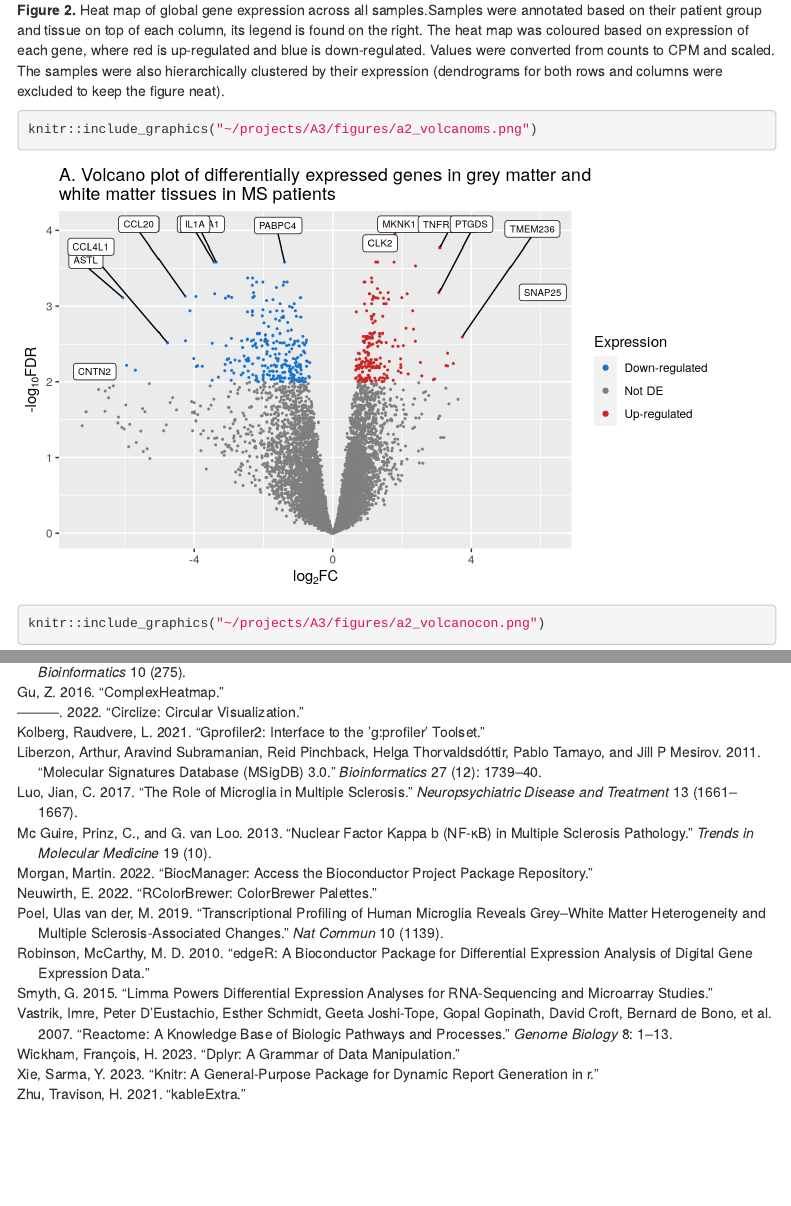
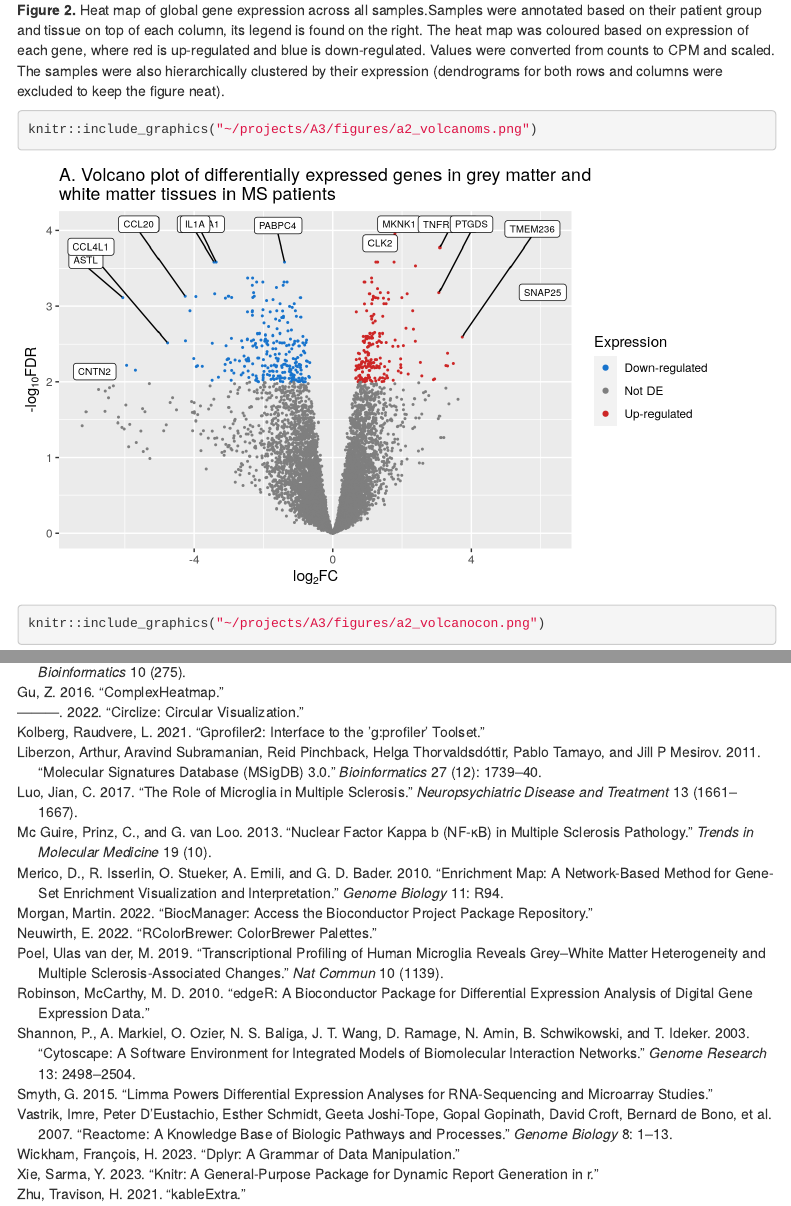
Before and after one commit to bcb420-2023/Veronica_Chang, an R Markdown document (A3/A3_VeronicaChang.Rmd): the page in a window 1100 px wide, from 1940 px down, and a second part further down, joined at a grey line. Rendered offline with R 4.5, knitr and Pandoc, with nearby package versions; code that draws random numbers runs with fixed seeds of ours; some code elsewhere in the file could not run offline; menus at the side of the page are left out.

Commit message:
beginning of task 2 started

```diff
--- a/A3/a3.bib
+++ b/A3/a3.bib
@@ -180,3 +180,22 @@
   year={2011},
   publisher={Oxford University Press}
 }
+
+@article{shannon2003,
+  title={Cytoscape: A Software Environment for Integrated Models of Biomolecular Interaction Networks},
+  author={P. Shannon and A. Markiel and O. Ozier and N. S. Baliga and J. T. Wang and D. Ramage and N. Amin and B. Schwikowski and T. Ideker},
+  journal={Genome Research},
+  year={2003},
+  volume={13},
+  pages={2498 - 2504}
+}
+
+
+@article{merico2010,
+  title={Enrichment map: a network-based method for gene-set enrichment visualization and interpretation},
+  author={D. Merico and R. Isserlin and O. Stueker and A. Emili and G. D. Bader},
+  journal={Genome Biology},
+  year={2010},
+  volume={11},
+  pages={R94}
+}
```
Also changed, not shown: A3/A3_VeronicaChang.Rmd (+17 -0 lines), A3/data/MS_network.png (added), A3/figures/CON_network.png (added), A3/figures/MS_network.png (added), 1 other file.
